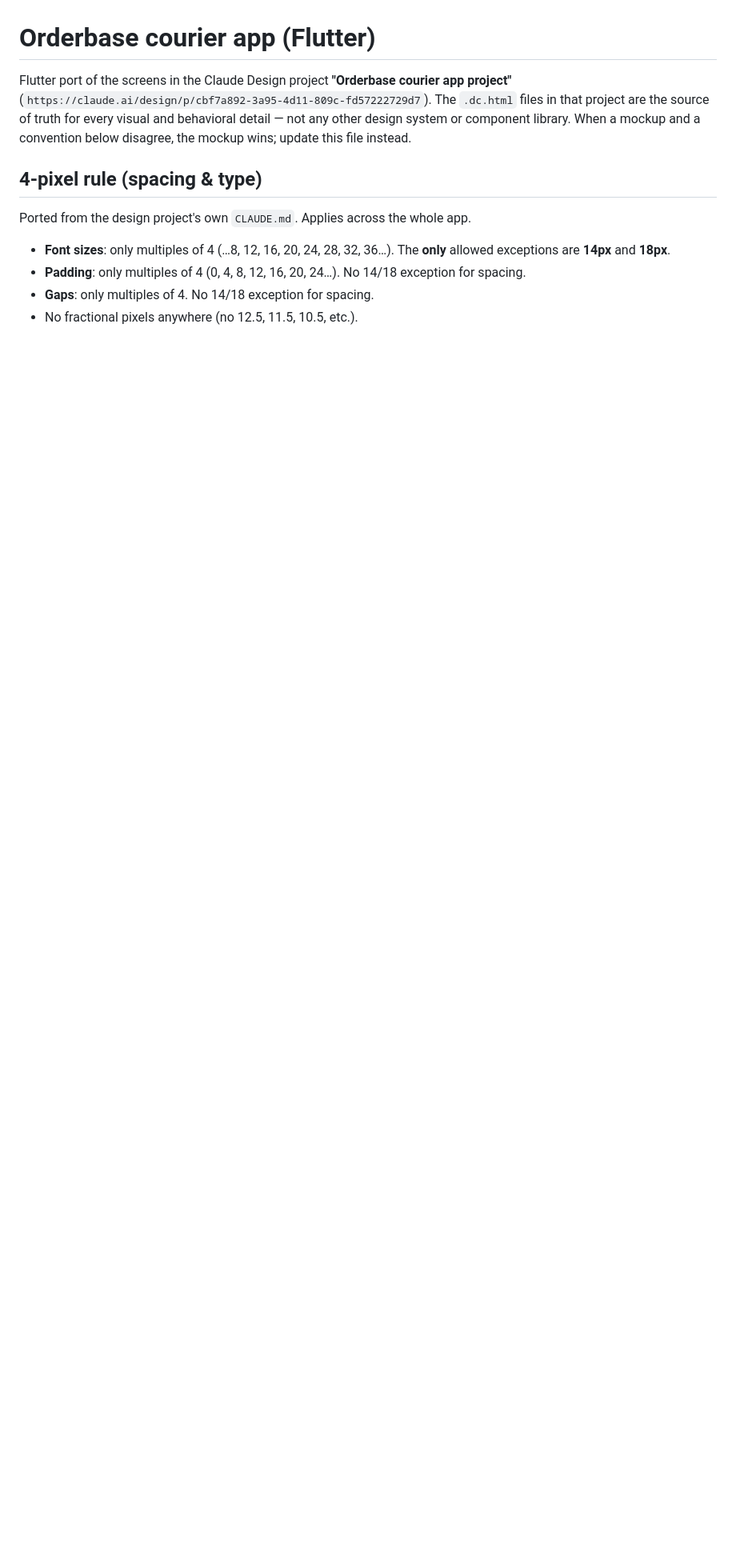
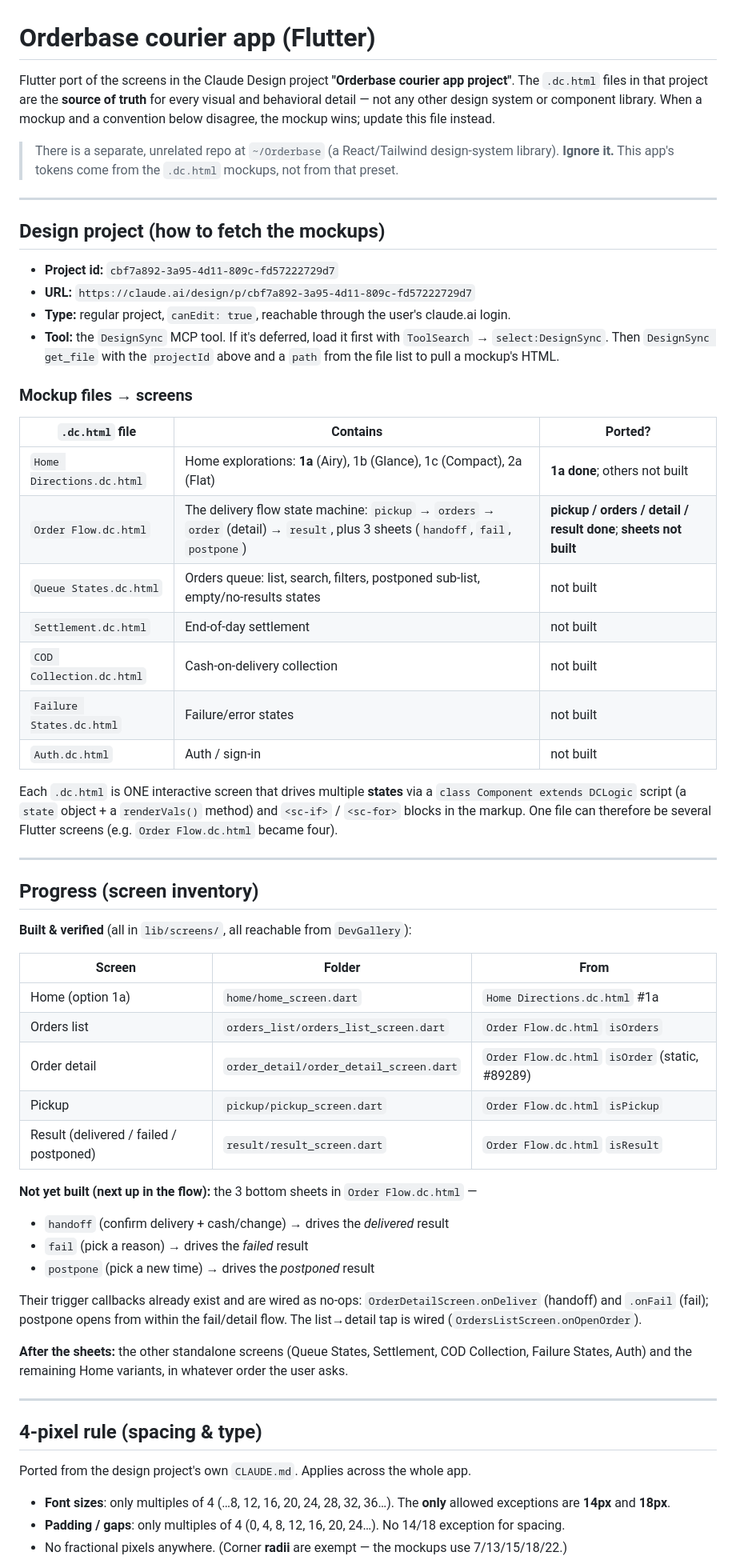
Before and after one commit to ahmedmarwan47-stack/orderbase_delivery_app, a Markdown page: CLAUDE.md, the part around one of its changes. Shown at 80% size. Rendered like a GitHub page; blank space fills up the shorter version.

```diff
--- a/CLAUDE.md
+++ b/CLAUDE.md
@@ -1,10 +1,68 @@
 # Orderbase courier app (Flutter)
 
-Flutter port of the screens in the Claude Design project **"Orderbase courier app project"**
-(`https://claude.ai/design/p/cbf7a892-3a95-4d11-809c-fd57222729d7`). The `.dc.html` files in that
-project are the source of truth for every visual and behavioral detail — not any other design
-system or component library. When a mockup and a convention below disagree, the mockup wins;
-update this file instead.
+Flutter port of the screens in the Claude Design project **"Orderbase courier app project"**.
+The `.dc.html` files in that project are the **source of truth** for every visual and behavioral
+detail — not any other design system or component library. When a mockup and a convention below
+disagree, the mockup wins; update this file instead.
+
+> There is a separate, unrelated repo at `~/Orderbase` (a React/Tailwind design-system library).
+> **Ignore it.** This app's tokens come from the `.dc.html` mockups, not from that preset.
+
+---
+
+## Design project (how to fetch the mockups)
+
+- **Project id:** `cbf7a892-3a95-4d11-809c-fd57222729d7`
+- **URL:** `https://claude.ai/design/p/cbf7a892-3a95-4d11-809c-fd57222729d7`
+- **Type:** regular project, `canEdit: true`, reachable through the user's claude.ai login.
+- **Tool:** the `DesignSync` MCP tool. If it's deferred, load it first with
+  `ToolSearch` → `select:DesignSync`. Then `DesignSync get_file` with the `projectId` above and a
+  `path` from the file list to pull a mockup's HTML.
+
+### Mockup files → screens
+
+| `.dc.html` file | Contains | Ported? |
+|---|---|---|
+| `Home Directions.dc.html` | Home explorations: **1a** (Airy), 1b (Glance), 1c (Compact), 2a (Flat) | **1a done**; others not built |
+| `Order Flow.dc.html` | The delivery flow state machine: `pickup` → `orders` → `order` (detail) → `result`, plus 3 sheets (`handoff`, `fail`, `postpone`) | **pickup / orders / detail / result done**; **sheets not built** |
+| `Queue States.dc.html` | Orders queue: list, search, filters, postponed sub-list, empty/no-results states | not built |
+| `Settlement.dc.html` | End-of-day settlement | not built |
+| `COD Collection.dc.html` | Cash-on-delivery collection | not built |
+| `Failure States.dc.html` | Failure/error states | not built |
+| `Auth.dc.html` | Auth / sign-in | not built |
+
+Each `.dc.html` is ONE interactive screen that drives multiple **states** via a
+`class Component extends DCLogic` script (a `state` object + a `renderVals()` method) and
+`<sc-if>` / `<sc-for>` blocks in the markup. One file can therefore be several Flutter screens
+(e.g. `Order Flow.dc.html` became four).
+
+---
+
+## Progress (screen inventory)
+
+**Built & verified** (all in `lib/screens/`, all reachable from `DevGallery`):
+
+| Screen | Folder | From |
+|---|---|---|
+| Home (option 1a) | `home/home_screen.dart` | `Home Directions.dc.html` #1a |
+| Orders list | `orders_list/orders_list_screen.dart` | `Order Flow.dc.html` `isOrders` |
+| Order detail | `order_detail/order_detail_screen.dart` | `Order Flow.dc.html` `isOrder` (static, #89289) |
+| Pickup | `pickup/pickup_screen.dart` | `Order Flow.dc.html` `isPickup` |
+| Result (delivered / failed / postponed) | `result/result_screen.dart` | `Order Flow.dc.html` `isResult` |
+
+**Not yet built (next up in the flow):** the 3 bottom sheets in `Order Flow.dc.html` —
+- `handoff` (confirm delivery + cash/change) → drives the *delivered* result
+- `fail` (pick a reason) → drives the *failed* result
+- `postpone` (pick a new time) → drives the *postponed* result
+
+Their trigger callbacks already exist and are wired as no-ops: `OrderDetailScreen.onDeliver`
+(handoff) and `.onFail` (fail); postpone opens from within the fail/detail flow. The list→detail
+tap is wired (`OrdersListScreen.onOpenOrder`).
+
+**After the sheets:** the other standalone screens (Queue States, Settlement, COD Collection,
+Failure States, Auth) and the remaining Home variants, in whatever order the user asks.
+
+---
 
 ## 4-pixel rule (spacing & type)
 
@@ -12,7 +70,6 @@ Ported from the design project's own `CLAUDE.md`. Applies across the whole app.
 
 - **Font sizes**: only multiples of 4 (…8, 12, 16, 20, 24, 28, 32, 36…). The **only** allowed
   exceptions are **14px** and **18px**.
-- **Padding**: only multiples of 4 (0, 4, 8, 12, 16, 20, 24…). No 14/18 exception for spacing.
-- **Gaps**: only multiples of 4. No 14/18 exception for spacing.
-- No fractional pixels anywhere (no 12.5, 11.5, 10.5, etc.).
+- **Padding / gaps**: only multiples of 4 (0, 4, 8, 12, 16, 20, 24…). No 14/18 exception for spacing.
+- No fractional pixels anywhere. (Corner **radii** are exempt — the mockups use 7/13/15/18/22.)
 
```
Also changed, not shown: other parts of CLAUDE.md (+85 -33 lines).
